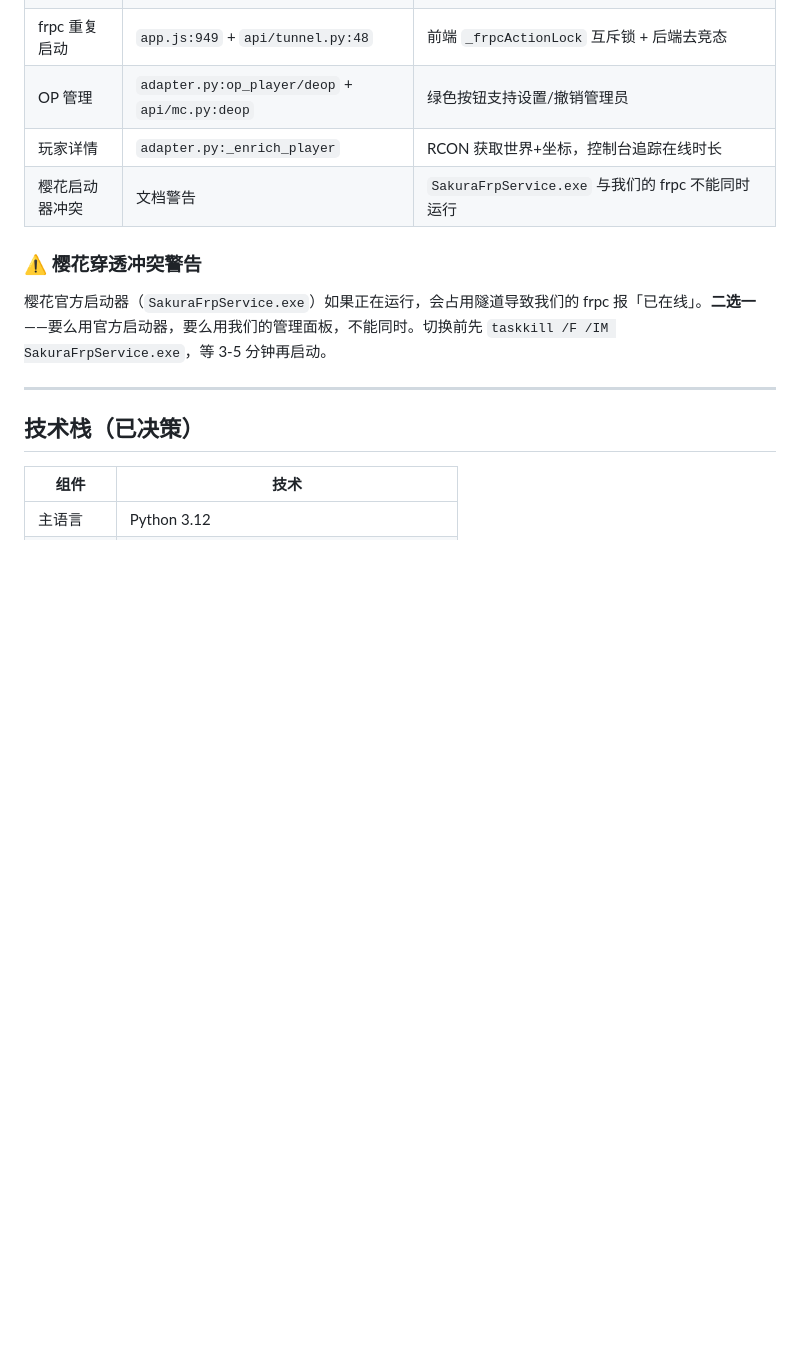
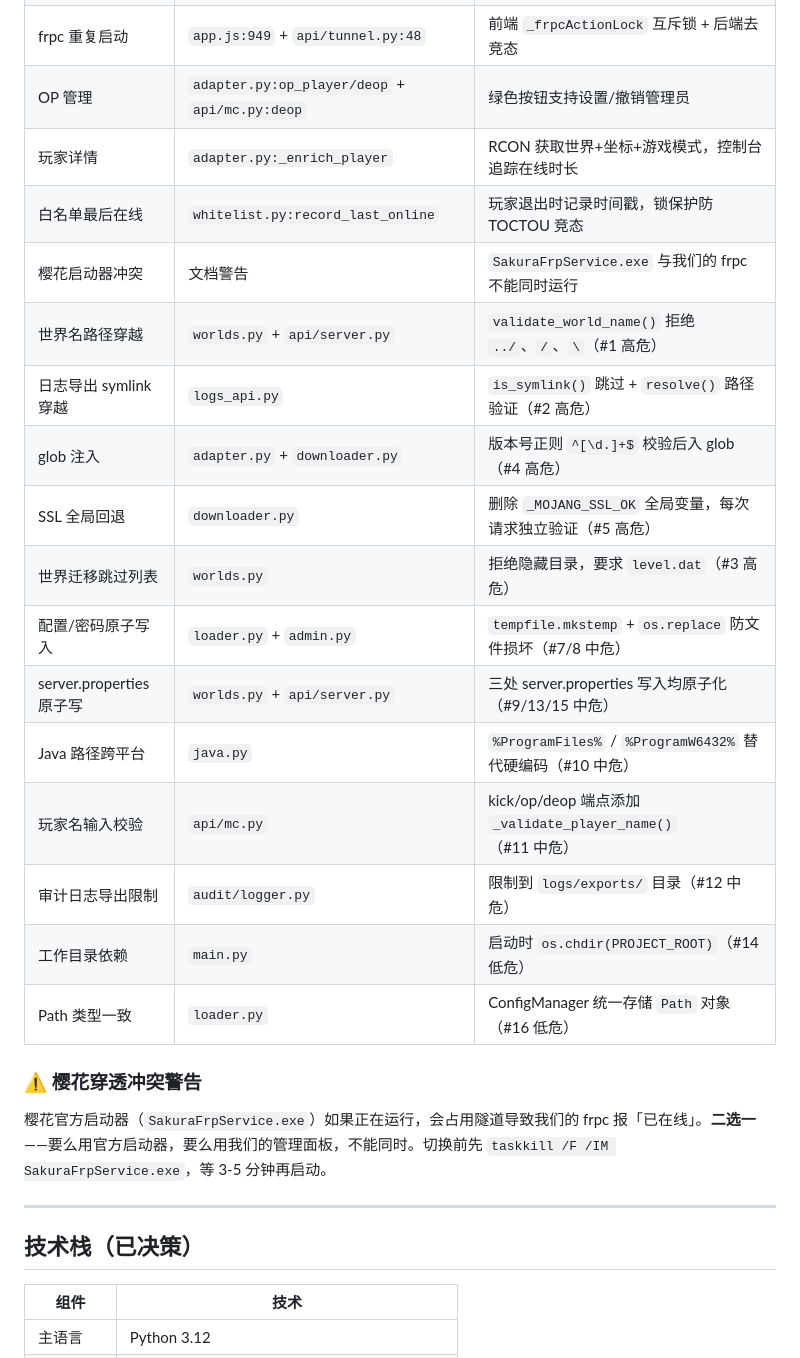
Before and after one commit to ye20070608/mc-tunnel, a Markdown page: CLAUDE.md, the part around the change. Drawn GitHub-style; blank space fills up the shorter version.

```diff
--- a/CLAUDE.md
+++ b/CLAUDE.md
@@ -58,8 +58,21 @@ This file provides guidance to Claude Code (claude.ai/code) when working with co
 | frpc 输出重复 | `client.py:116` | `stderr=subprocess.STDOUT` 合并管道，解决樱花 frpc 同时写 stdout+stderr |
 | frpc 重复启动 | `app.js:949` + `api/tunnel.py:48` | 前端 `_frpcActionLock` 互斥锁 + 后端去竞态 |
 | OP 管理 | `adapter.py:op_player/deop` + `api/mc.py:deop` | 绿色按钮支持设置/撤销管理员 |
-| 玩家详情 | `adapter.py:_enrich_player` | RCON 获取世界+坐标，控制台追踪在线时长 |
+| 玩家详情 | `adapter.py:_enrich_player` | RCON 获取世界+坐标+游戏模式，控制台追踪在线时长 |
+| 白名单最后在线 | `whitelist.py:record_last_online` | 玩家退出时记录时间戳，锁保护防 TOCTOU 竞态 |
 | 樱花启动器冲突 | 文档警告 | `SakuraFrpService.exe` 与我们的 frpc 不能同时运行 |
+| 世界名路径穿越 | `worlds.py` + `api/server.py` | `validate_world_name()` 拒绝 `../`、`/`、`\`（#1 高危） |
+| 日志导出 symlink 穿越 | `logs_api.py` | `is_symlink()` 跳过 + `resolve()` 路径验证（#2 高危） |
+| glob 注入 | `adapter.py` + `downloader.py` | 版本号正则 `^[\d.]+$` 校验后入 glob（#4 高危） |
+| SSL 全局回退 | `downloader.py` | 删除 `_MOJANG_SSL_OK` 全局变量，每次请求独立验证（#5 高危） |
+| 世界迁移跳过列表 | `worlds.py` | 拒绝隐藏目录，要求 `level.dat`（#3 高危） |
+| 配置/密码原子写入 | `loader.py` + `admin.py` | `tempfile.mkstemp` + `os.replace` 防文件损坏（#7/8 中危） |
+| server.properties 原子写 | `worlds.py` + `api/server.py` | 三处 server.properties 写入均原子化（#9/13/15 中危） |
+| Java 路径跨平台 | `java.py` | `%ProgramFiles%` / `%ProgramW6432%` 替代硬编码（#10 中危） |
+| 玩家名输入校验 | `api/mc.py` | kick/op/deop 端点添加 `_validate_player_name()`（#11 中危） |
+| 审计日志导出限制 | `audit/logger.py` | 限制到 `logs/exports/` 目录（#12 中危） |
+| 工作目录依赖 | `main.py` | 启动时 `os.chdir(PROJECT_ROOT)`（#14 低危） |
+| Path 类型一致 | `loader.py` | ConfigManager 统一存储 `Path` 对象（#16 低危） |
 
 ### ⚠️ 樱花穿透冲突警告
 
```
Also changed, not shown: CHANGELOG.md (+22 -1 lines), Project.md (+12 -1 lines).
